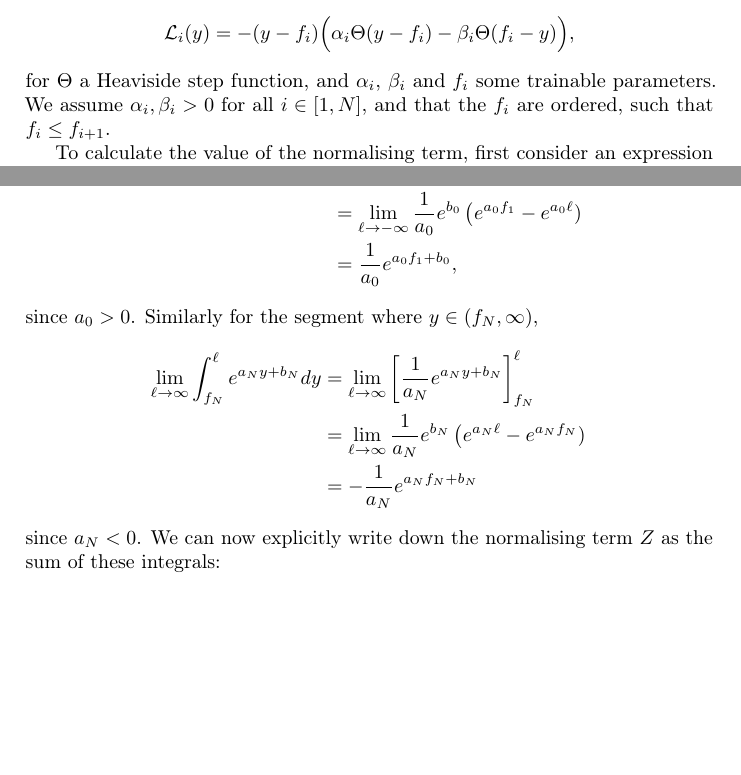
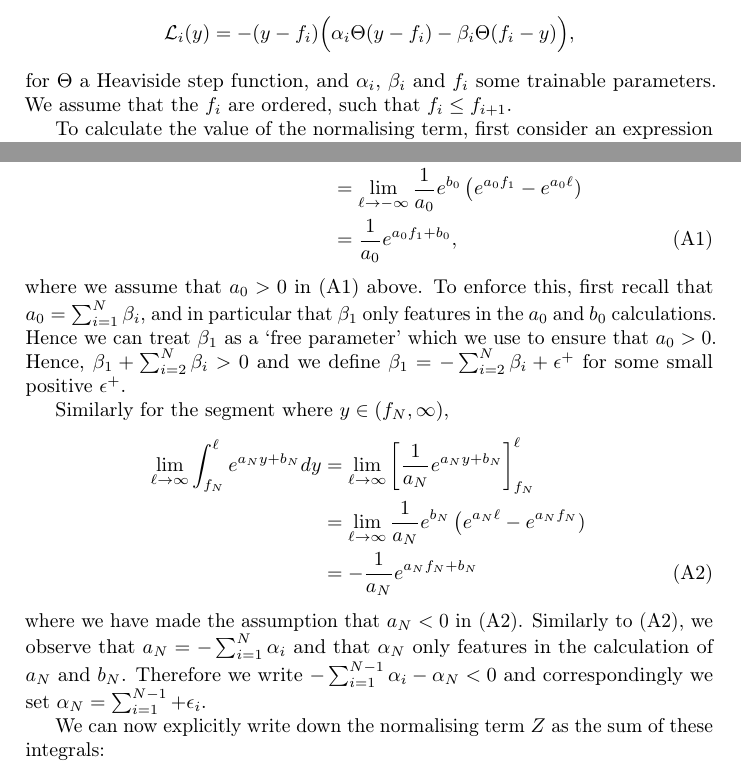
Before and after one commit to MaximeRobeyns/BDRL, a LaTeX document (notes.tex): two parts of pages 3 and 4 of 5, joined at a grey line, cut so that both start at the same text, the shorter picture padded with empty space. The pictures show the PDF file notes.pdf that the author committed with the source.

Commit message:
Fixed positivity constraint: works very well now

```diff
--- a/notes.tex
+++ b/notes.tex
@@ -180,8 +180,8 @@ the form:
     \Theta(f_i-y)\Big),
 \]
 for $\Theta$ a Heaviside step function, and $\alpha_i$, $\beta_i$ and $f_i$ some
-trainable parameters. We assume $\alpha_i, \beta_i > 0$ for all $i \in [1,N]$,
-and that the $f_i$ are ordered, such that $f_i \le f_{i+1}$.
+trainable parameters. We assume that the $f_i$ are ordered, such that $f_i \le
+f_{i+1}$.
 
 % TODO insert diagram here of each individual loss term.
 
@@ -231,21 +231,33 @@ these line segments. Beginning with the case where $f_j < y \le f_{j+1}$:
                                         \frac{1}{a_j}e^b_j\left(e^{a_jf_{j+1}}-e^{a_jf_j}\right).
 \end{align*}
 When $y \in (-\infty, f_1]$, we have
-\begin{align*}
-  \lim_{\ell\to-\infty} \int^{f_1}_{\ell}e^{a_0y+b_0}dy &= \lim_{\ell\to-\infty} \left[\frac{1}{a_0}e^{a_0y+b_0}\right]^{f_1}_{\ell} \\
-                                                  &= \lim_{\ell\to-\infty} \frac{1}{a_0}e^{b_0}\left(e^{a_0f_1}-e^{a_0\ell}) \\
-                                                  &= \frac{1}{a_0}e^{a_0f_1+b_0},
-\end{align*}
-since $a_0>0$. Similarly for the segment where $y\in (f_N, \infty)$,
-\begin{align*}
+\begin{align}
+  \lim_{\ell\to-\infty} \int^{f_1}_{\ell}e^{a_0y+b_0}dy &= \lim_{\ell\to-\infty} \left[\frac{1}{a_0}e^{a_0y+b_0}\right]^{f_1}_{\ell} \nonumber \\
+                                                  &= \lim_{\ell\to-\infty}
+                                                  \frac{1}{a_0}e^{b_0}\left(e^{a_0f_1}-e^{a_0\ell})
+                                                    \nonumber \\
+                                                  &= \frac{1}{a_0}e^{a_0f_1+b_0} \tag{A1} \label{eq:assumption1} \nonumber,
+\end{align}
+where we assume that $a_0 > 0$ in (\ref{eq:assumption1}) above. To enforce
+this, first recall that $a_0 = \sum^N_{i=1}\beta_i$, and in particular that
+$\beta_1$ only features in the $a_0$ and $b_0$ calculations. Hence we can treat
+$\beta_1$ as a `free parameter' which we use to ensure that $a_0 > 0$. Hence,
+$\beta_1 + \sum^{N}_{i=2}\beta_i > 0$ and we define $\beta_1 &=
+-\sum^N_{i=2}\beta_i + \epsilon^+$ for some small positive $\epsilon^+$.
+
+Similarly for the segment where $y\in (f_N, \infty)$,
+\begin{align}
   \lim_{\ell\to\infty} \int^{\ell}_{f_N}e^{a_Ny+b_N}dy &=
-  \lim_{\ell\to\infty}\left[\frac{1}{a_N}e^{a_Ny+b_N}\right]^{\ell}_{f_N} \\
-                                               &=
-                                               \lim_{\ell\to\infty}\frac{1}{a_N}e^{b_N}\left(e^{a_N\ell}-e^{a_Nf_N})
-                                                 \\
-                                               &= -\frac{1}{a_N}e^{a_Nf_N+b_N}
-\end{align*}
-since $a_N < 0$.
+  \lim_{\ell\to\infty}\left[\frac{1}{a_N}e^{a_Ny+b_N}\right]^{\ell}_{f_N} \nonumber \\
+                                               &= \lim_{\ell\to\infty}\frac{1}{a_N}e^{b_N}\left(e^{a_N\ell}-e^{a_Nf_N}) \nonumber \\
+                                               &= -\frac{1}{a_N}e^{a_Nf_N+b_N} \tag{A2} \label{eq:assumption2}
+\end{align}
+where we have made the assumption that $a_N < 0$ in (\ref{eq:assumption2}).
+Similarly to (\ref{eq:assumption2}), we observe that $a_N =
+-\sum^N_{i=1}\alpha_i$ and that $\alpha_N$ only features in the calculation of
+$a_N$ and $b_N$. Therefore we write $-\sum^{N-1}_{i=1} \alpha_i - \alpha_N < 0$
+and correspondingly we set $\alpha_N = \sum^{N-1}_{i=1} + \epsilon_i$.
+
 We can now explicitly write down the normalising term $Z$ as the sum of these
 integrals:
 \begin{align*}
```
Also changed, not shown: notes.pdf, 1 other file.
